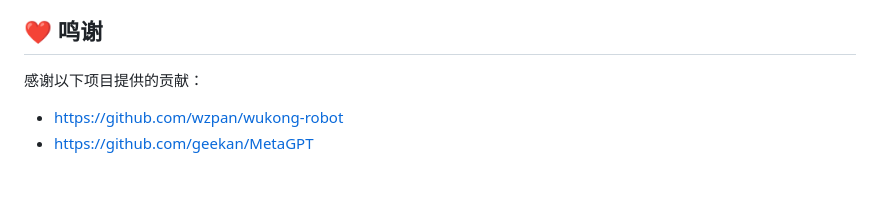
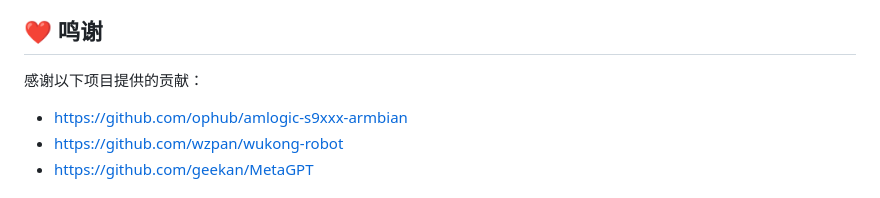
Before and after one commit to smile-wingbow/pudding-robot, a Markdown page: README.md, the part around the change. GitHub-like rendering.

```diff
--- a/README.md
+++ b/README.md
@@ -175,6 +175,7 @@ dtc -I dts -O dtb -o target.dtb source.dts
 
 感谢以下项目提供的贡献：
 
+- https://github.com/ophub/amlogic-s9xxx-armbian
 - https://github.com/wzpan/wukong-robot
 - https://github.com/geekan/MetaGPT
 
```
